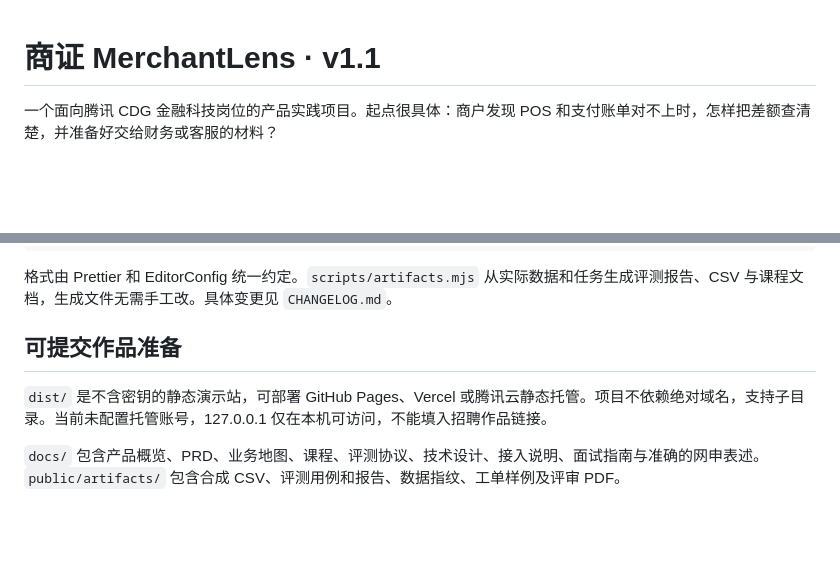
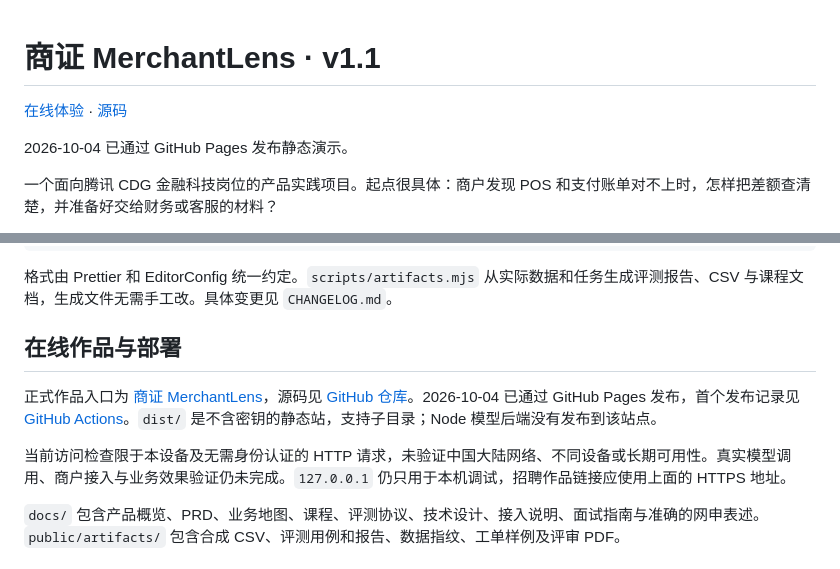
Before and after one commit to harry-bytefina/merchantlens, a Markdown page: README.md, 2 parts joined by grey strips. GitHub-like rendering; blank space fills up the shorter version.

Commit message:
Add direct portfolio link to project overview

```diff
--- a/README.md
+++ b/README.md
@@ -1,4 +1,8 @@
 # 商证 MerchantLens · v1.1
+
+[在线体验](https://harry-bytefina.github.io/merchantlens/) · [源码](https://github.com/harry-bytefina/merchantlens)
+
+2026-10-04 已通过 GitHub Pages 发布静态演示。
 
 一个面向腾讯 CDG 金融科技岗位的产品实践项目。起点很具体：商户发现 POS 和支付账单对不上时，怎样把差额查清楚，并准备好交给财务或客服的材料？
 
@@ -52,9 +56,11 @@ npm run build
 
 格式由 Prettier 和 EditorConfig 统一约定。`scripts/artifacts.mjs` 从实际数据和任务生成评测报告、CSV 与课程文档，生成文件无需手工改。具体变更见 `CHANGELOG.md`。
 
-## 可提交作品准备
+## 在线作品与部署
 
-`dist/` 是不含密钥的静态演示站，可部署 GitHub Pages、Vercel 或腾讯云静态托管。项目不依赖绝对域名，支持子目录。当前未配置托管账号，127.0.0.1 仅在本机可访问，不能填入招聘作品链接。
+正式作品入口为 [商证 MerchantLens](https://harry-bytefina.github.io/merchantlens/)，源码见 [GitHub 仓库](https://github.com/harry-bytefina/merchantlens)。2026-10-04 已通过 GitHub Pages 发布，首个发布记录见 [GitHub Actions](https://github.com/harry-bytefina/merchantlens/actions/runs/37142662688)。`dist/` 是不含密钥的静态站，支持子目录；Node 模型后端没有发布到该站点。
+
+当前访问检查限于本设备及无需身份认证的 HTTP 请求，未验证中国大陆网络、不同设备或长期可用性。真实模型调用、商户接入与业务效果验证仍未完成。`127.0.0.1` 仍只用于本机调试，招聘作品链接应使用上面的 HTTPS 地址。
 
 `docs/` 包含产品概览、PRD、业务地图、课程、评测协议、技术设计、接入说明、面试指南与准确的网申表述。`public/artifacts/` 包含合成 CSV、评测用例和报告、数据指纹、工单样例及评审 PDF。
 
```
